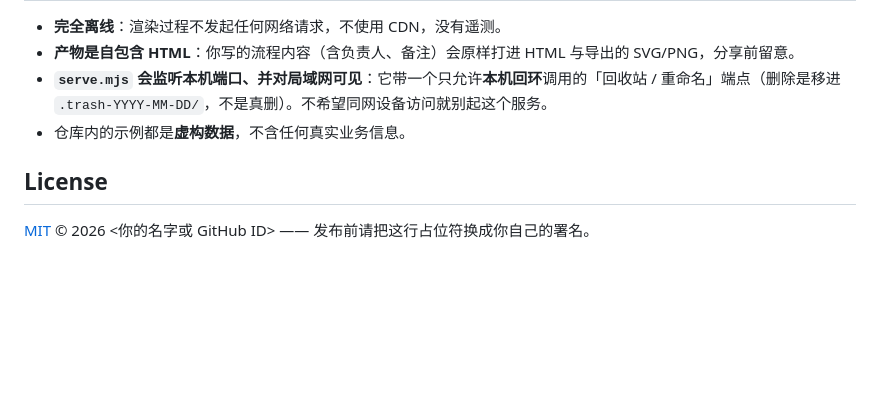
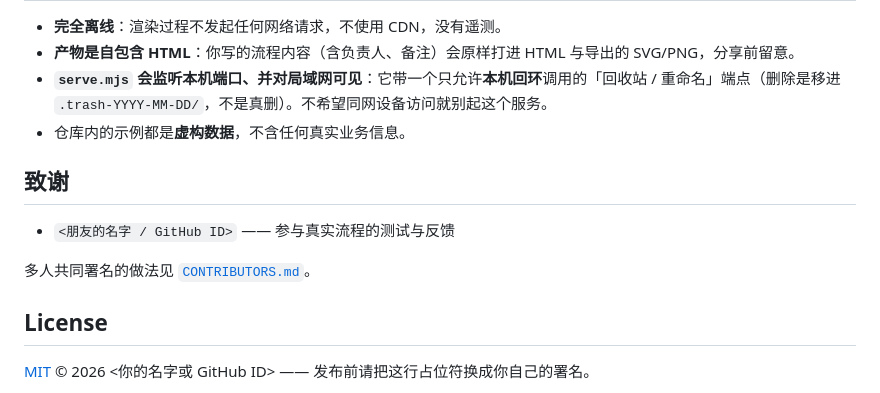
Before and after one commit to jimku233/workflow-visualizer, a Markdown page: README.md, the part around the change. GitHub-like rendering; blank space fills up the shorter version.

Commit message:
docs: 新增 CONTRIBUTORS.md（作者 / 测试反馈致谢 / 共同署名做法对照），README 加致谢节

```diff
--- a/README.md
+++ b/README.md
@@ -223,6 +223,11 @@ workflow-visualizer/          ← 仓库根 = 技能目录（只认「发现根
 - **`serve.mjs` 会监听本机端口、并对局域网可见**：它带一个只允许**本机回环**调用的「回收站 / 重命名」端点（删除是移进 `.trash-YYYY-MM-DD/`，不是真删）。不希望同网设备访问就别起这个服务。
 - 仓库内的示例都是**虚构数据**，不含任何真实业务信息。
 
+## 致谢
+
+- `<朋友的名字 / GitHub ID>` —— 参与真实流程的测试与反馈
+
+多人共同署名的做法见 [`CONTRIBUTORS.md`](CONTRIBUTORS.md)。
 ## License
 
 [MIT](LICENSE) © 2026 &lt;你的名字或 GitHub ID&gt; —— 发布前请把这行占位符换成你自己的署名。
```
Also changed, not shown: CONTRIBUTORS.md (added, +18 -0 lines).
